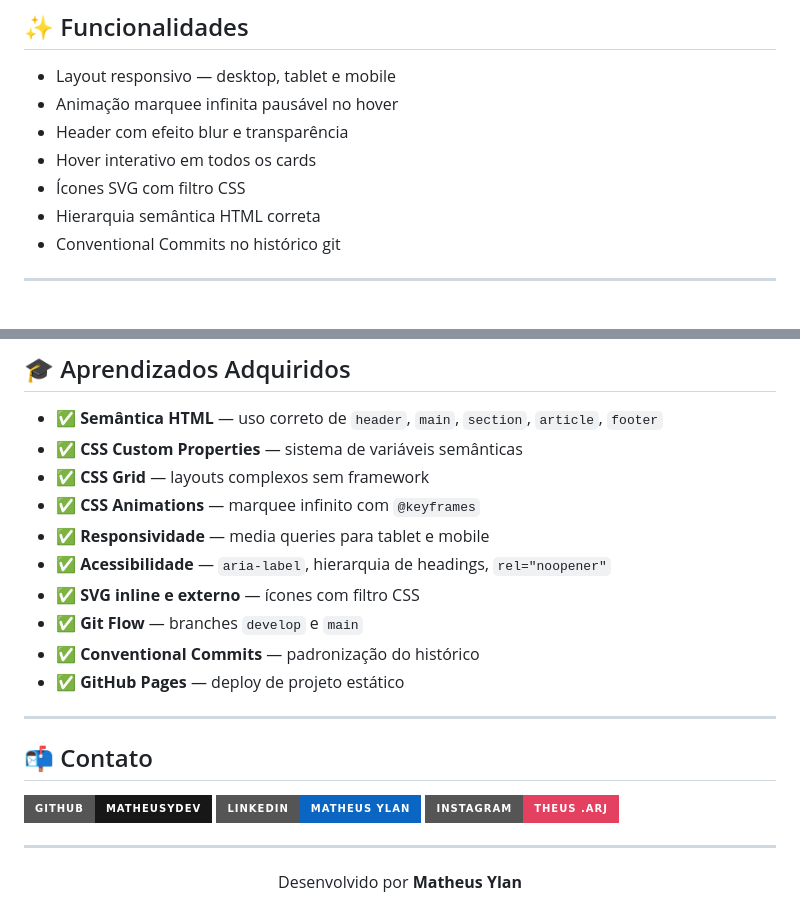
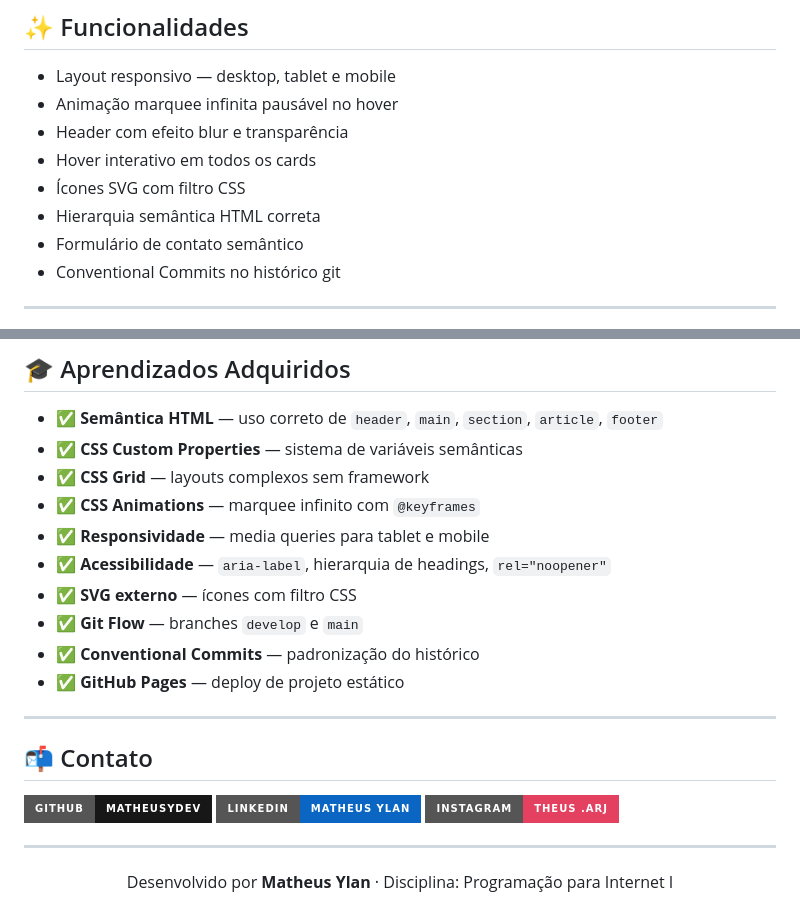
Before and after one commit to matheusydev/PPI-I-PORTFOLIO, a Markdown page: README.md, 2 parts joined by grey strips. Rendered like a GitHub page; badges without logos.

```diff
--- a/README.md
+++ b/README.md
@@ -50,6 +88,7 @@ Portfólio pessoal desenvolvido com HTML e CSS puro como projeto da disciplina P
 - Hover interativo em todos os cards
 - Ícones SVG com filtro CSS
 - Hierarquia semântica HTML correta
+- Formulário de contato semântico
 - Conventional Commits no histórico git
 
 ---
@@ -102,7 +141,7 @@ cd PPI-I-PORTFOLIO
 - ✅ **CSS Animations** — marquee infinito com `@keyframes`
 - ✅ **Responsividade** — media queries para tablet e mobile
 - ✅ **Acessibilidade** — `aria-label`, hierarquia de headings, `rel="noopener"`
-- ✅ **SVG inline e externo** — ícones com filtro CSS
+- ✅ **SVG externo** — ícones com filtro CSS
 - ✅ **Git Flow** — branches `develop` e `main`
 - ✅ **Conventional Commits** — padronização do histórico
 - ✅ **GitHub Pages** — deploy de projeto estático
@@ -118,5 +157,5 @@ cd PPI-I-PORTFOLIO
 ---
 
 <div align="center">
-  Desenvolvido por <strong>Matheus Ylan</strong>
+  Desenvolvido por <strong>Matheus Ylan</strong> · Disciplina: Programação para Internet I
 </div>
```
Also changed, not shown: other parts of README.md (+41 -3 lines).
